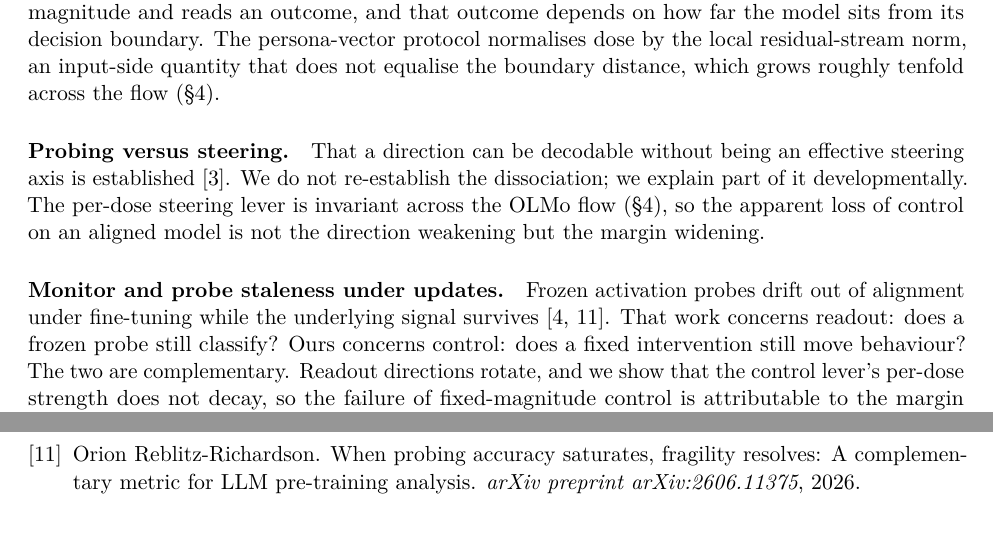
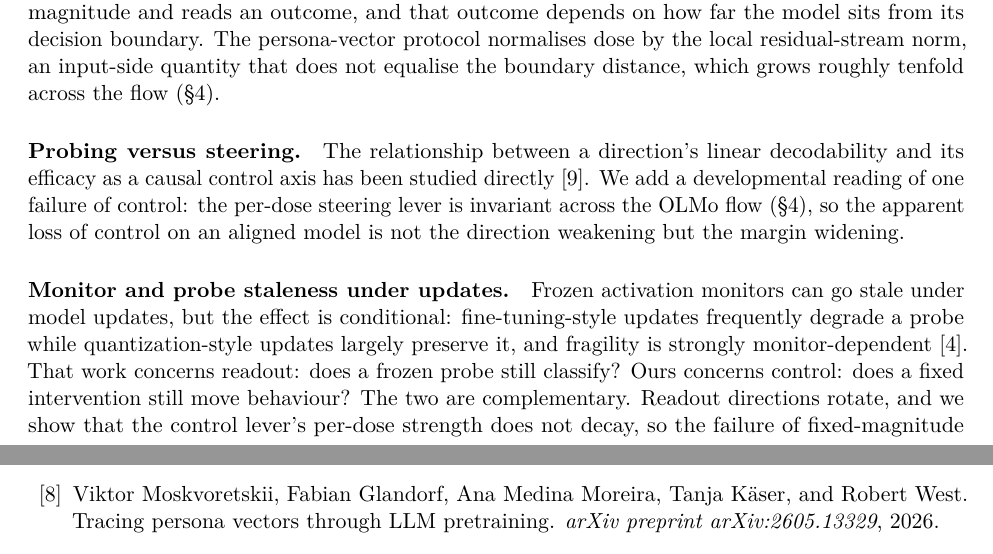
Before and after one commit to punctualprocrastinator/alignment-elasticity, a LaTeX paper (paper-boundary/paper.tex, which reads paper-boundary/refs.bib): two parts of pages 7 and 10 of 12 before the commit and two parts of pages 7 and 9 of 12 after it, joined at a grey line, cut so that both start at the same text. Compiled offline with pdfLaTeX.

Commit message:
Fix three citation-fidelity defects flagged by reference verification
All 13 refs confirmed real (no hallucinations). Corrected three cases
where the paper mischaracterized a real source, and filled verified
author lists (dropping the %VERIFY flags):

- decodecontrol (2608.12334): recast — the source shows a decodable
  axis that DOES steer well, so it does not "establish" a
  decodability/steering dissociation; now cited for the decodability->
  causal-control question it actually studies.
- monitorstaleness (2606.15980): replaced the clean "signal survives"
  claim with the source's conditional result (fine-tuning stales,
  quantization preserves, monitor-dependent).
- fragility (2606.11375): removed — it concerns pretraining probe
  saturation, not fine-tuning staleness; miscited. Entry dropped.

Authors filled: personavectors, monitorstaleness (Duan), tracinggeometry
(Li et al.), decodecontrol (Srivastav), olmo3 (Team OLMo/Ai2);
olmoharmfulness title+URL corrected (author still to verify).

Recompiles clean, 12 pages, 0 undefined citations.

Co-Authored-By: Claude Opus 4.8 <noreply@anthropic.com>

```diff
--- a/paper-boundary/paper.tex
+++ b/paper-boundary/paper.tex
@@ -301,16 +301,18 @@ on how far the model sits from its decision boundary. The persona-vector protoco
 the local residual-stream norm, an input-side quantity that does not equalise the boundary distance,
 which grows roughly tenfold across the flow (\S\ref{sec:lever}).
 
-\paragraph{Probing versus steering.} That a direction can be decodable without being an effective
-steering axis is established \citep{decodecontrol}. We do not re-establish the dissociation; we
-explain part of it developmentally. The per-dose steering lever is invariant across the OLMo flow
-(\S\ref{sec:lever}), so the apparent loss of control on an aligned model is not the direction
-weakening but the margin widening.
+\paragraph{Probing versus steering.} The relationship between a direction's linear decodability and
+its efficacy as a causal control axis has been studied directly \citep{decodecontrol}. We add a
+developmental reading of one failure of control: the per-dose steering lever is invariant across the
+OLMo flow (\S\ref{sec:lever}), so the apparent loss of control on an aligned model is not the
+direction weakening but the margin widening.
 
-\paragraph{Monitor and probe staleness under updates.} Frozen activation probes drift out of
-alignment under fine-tuning while the underlying signal survives \citep{monitorstaleness,fragility}.
-That work concerns readout: does a frozen probe still classify? Ours concerns control: does a fixed
-intervention still move behaviour? The two are complementary. Readout directions rotate, and we show
+\paragraph{Monitor and probe staleness under updates.} Frozen activation monitors can go stale under
+model updates, but the effect is conditional: fine-tuning-style updates frequently degrade a probe
+while quantization-style updates largely preserve it, and fragility is strongly monitor-dependent
+\citep{monitorstaleness}. That work concerns readout: does a frozen probe still classify? Ours
+concerns control: does a fixed intervention still move behaviour? The two are complementary.
+Readout directions rotate, and we show
 that the control lever's per-dose strength does not decay, so the failure of fixed-magnitude control
 is attributable to the margin rather than the lever. Representation-geometry studies of the OLMo
 flow \citep{tracinggeometry} are likewise geometric rather than control-oriented.
--- a/paper-boundary/refs.bib
+++ b/paper-boundary/refs.bib
@@ -8 +8,2 @@
   year         = {2025},
+  journal      = {arXiv preprint arXiv:2512.13961}
@@ -12,10 +11,10 @@
 
 @article{personavectors,
   title        = {Tracing Persona Vectors Through {LLM} Pretraining},
-  author       = {Anonymous},
+  author       = {Moskvoretskii, Viktor and Glandorf, Fabian and
+                  Medina Moreira, Ana and K{\"a}ser, Tanja and West, Robert},
   year         = {2026},
-  journal      = {arXiv preprint arXiv:2605.13329},
-  note         = {% VERIFY authors}
+  journal      = {arXiv preprint arXiv:2605.13329}
 }
 
 @article{monitorstaleness,
@@ -25,14 +24,5 @@
   year         = {2026},
-  journal      = {arXiv preprint arXiv:2606.15980},
-  note         = {% VERIFY authors}
-}
-
-@article{fragility,
-  title        = {When Probing Accuracy Saturates, Fragility Resolves:
-                  A Complementary Metric for {LLM} Pre-Training Analysis},
-  author       = {Reblitz-Richardson, Orion},
-  year         = {2026},
-  journal      = {arXiv preprint arXiv:2606.11375}
+  journal      = {arXiv preprint arXiv:2606.15980}
 }
 
 @article{tracinggeometry,
@@ -42 +32,2 @@
   year         = {2025},
+  journal      = {arXiv preprint arXiv:2509.23024}
@@ -51 +40,2 @@
   year         = {2026},
+  journal      = {arXiv preprint arXiv:2608.12334}
@@ -114,4 +102,2 @@
   author       = {Anonymous},
   year         = {2026},
-  howpublished = {LessWrong},
-  note         = {% VERIFY author, exact title, and URL}
```
Also changed, not shown: paper-boundary/paper.pdf, paper-boundary/refs.bib (19 more changed lines).
